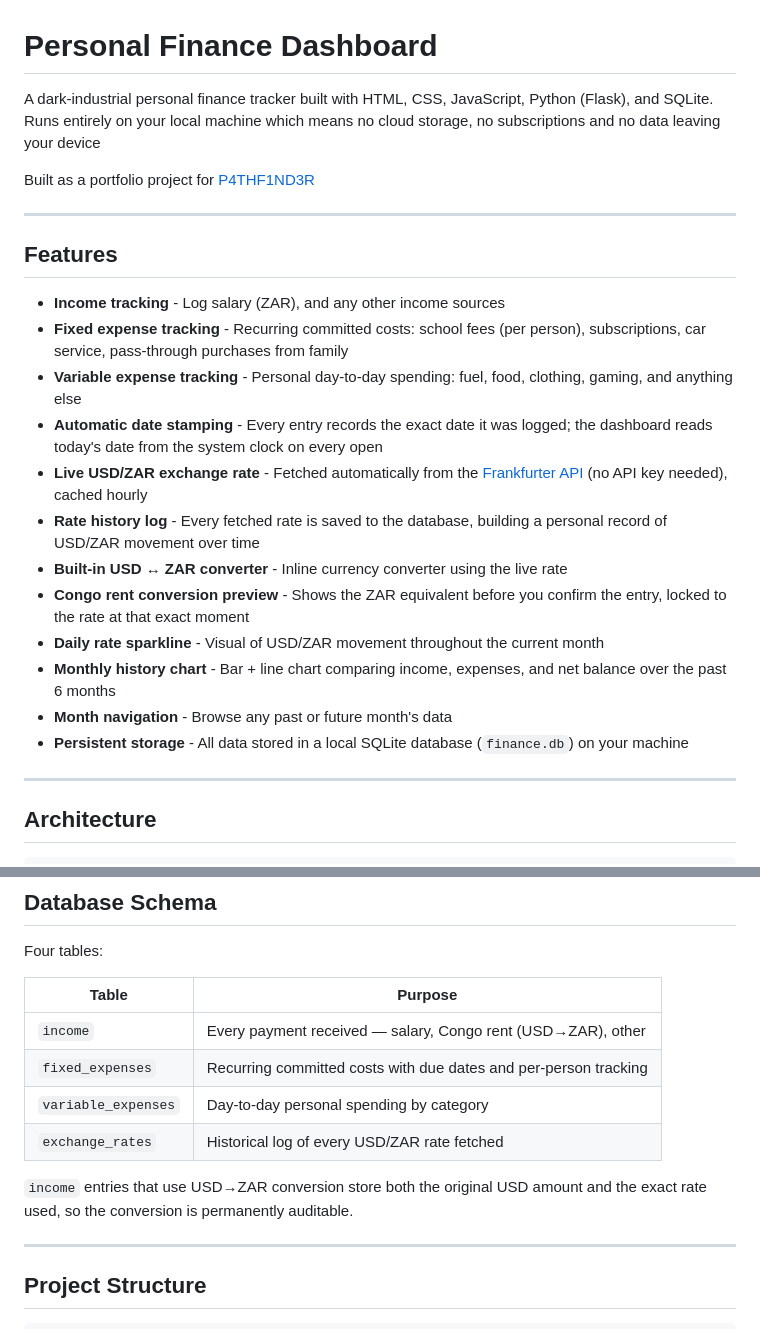
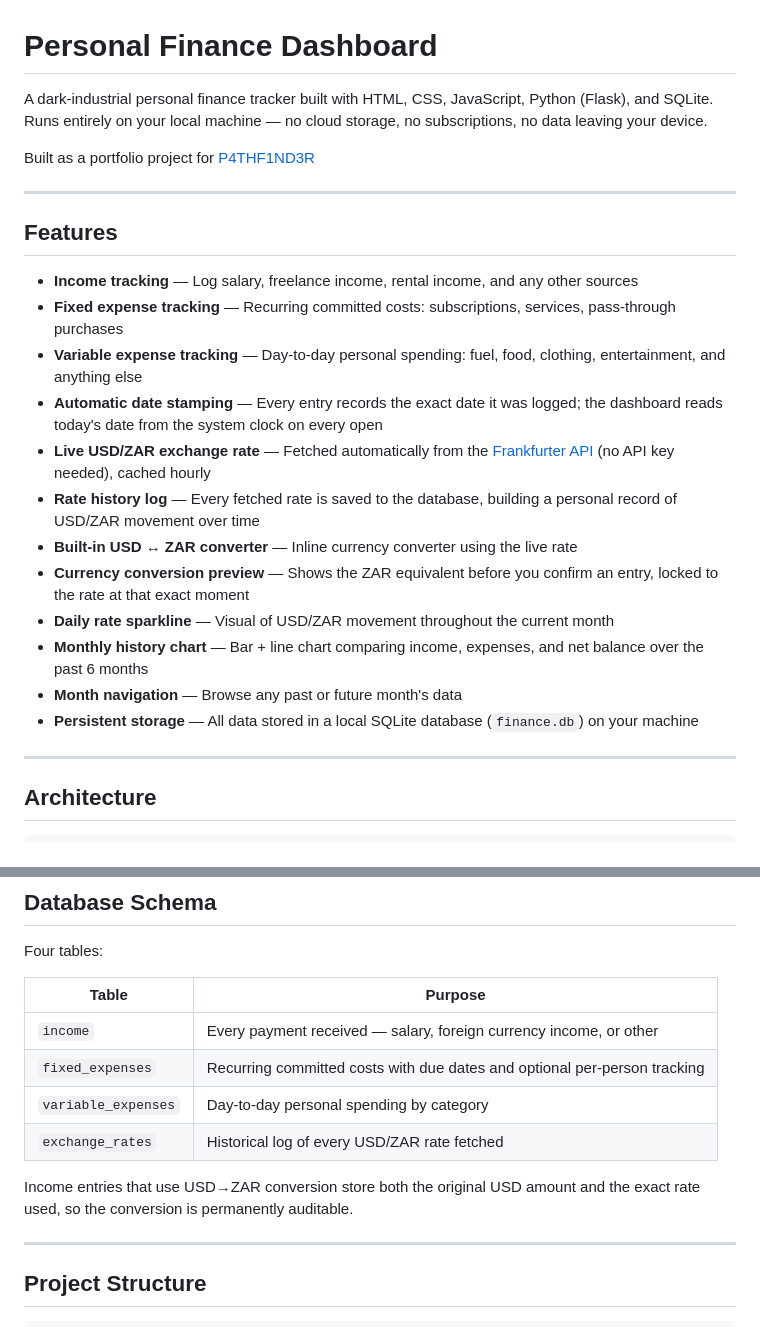
Before and after one commit to KeemIsLearning/personal-finance-dashboard, a Markdown page: README.md, 2 parts joined by grey strips. Drawn GitHub-style.

Commit message:
docs(readme): generalize dashboard description, remove specific income source references
Co-Authored-By: Claude Sonnet 4.6 <noreply@anthropic.com>

```diff
--- a/README.md
+++ b/README.md
@@ -1,6 +1,6 @@
 # Personal Finance Dashboard
 
-A dark-industrial personal finance tracker built with HTML, CSS, JavaScript, Python (Flask), and SQLite. Runs entirely on your local machine which means no cloud storage, no subscriptions and no data leaving your device
+A dark-industrial personal finance tracker built with HTML, CSS, JavaScript, Python (Flask), and SQLite. Runs entirely on your local machine — no cloud storage, no subscriptions, no data leaving your device.
 
 Built as a portfolio project for [P4THF1ND3R](https://p4thf1nd3r.netlify.app)
 
@@ -8,18 +8,18 @@ Built as a portfolio project for [P4THF1ND3R](https://p4thf1nd3r.netlify.app)
 
 ## Features
 
-- **Income tracking** - Log salary (ZAR), and any other income sources
-- **Fixed expense tracking** - Recurring committed costs: school fees (per person), subscriptions, car service, pass-through purchases from family
-- **Variable expense tracking** - Personal day-to-day spending: fuel, food, clothing, gaming, and anything else
-- **Automatic date stamping** - Every entry records the exact date it was logged; the dashboard reads today's date from the system clock on every open
-- **Live USD/ZAR exchange rate** - Fetched automatically from the [Frankfurter API](https://frankfurter.dev) (no API key needed), cached hourly
-- **Rate history log** - Every fetched rate is saved to the database, building a personal record of USD/ZAR movement over time
-- **Built-in USD ↔ ZAR converter** - Inline currency converter using the live rate
-- **Congo rent conversion preview** - Shows the ZAR equivalent before you confirm the entry, locked to the rate at that exact moment
-- **Daily rate sparkline** - Visual of USD/ZAR movement throughout the current month
-- **Monthly history chart** - Bar + line chart comparing income, expenses, and net balance over the past 6 months
-- **Month navigation** - Browse any past or future month's data
-- **Persistent storage** - All data stored in a local SQLite database (`finance.db`) on your machine
+- **Income tracking** — Log salary, freelance income, rental income, and any other sources
+- **Fixed expense tracking** — Recurring committed costs: subscriptions, services, pass-through purchases
+- **Variable expense tracking** — Day-to-day personal spending: fuel, food, clothing, entertainment, and anything else
+- **Automatic date stamping** — Every entry records the exact date it was logged; the dashboard reads today's date from the system clock on every open
+- **Live USD/ZAR exchange rate** — Fetched automatically from the [Frankfurter API](https://frankfurter.dev) (no API key needed), cached hourly
+- **Rate history log** — Every fetched rate is saved to the database, building a personal record of USD/ZAR movement over time
+- **Built-in USD ↔ ZAR converter** — Inline currency converter using the live rate
+- **Currency conversion preview** — Shows the ZAR equivalent before you confirm an entry, locked to the rate at that exact moment
+- **Daily rate sparkline** — Visual of USD/ZAR movement throughout the current month
+- **Monthly history chart** — Bar + line chart comparing income, expenses, and net balance over the past 6 months
+- **Month navigation** — Browse any past or future month's data
+- **Persistent storage** — All data stored in a local SQLite database (`finance.db`) on your machine
 
 ---
 
@@ -43,12 +43,12 @@ Four tables:
 
 | Table | Purpose |
 |---|---|
-| `income` | Every payment received — salary, Congo rent (USD→ZAR), other |
-| `fixed_expenses` | Recurring committed costs with due dates and per-person tracking |
+| `income` | Every payment received — salary, foreign currency income, or other |
+| `fixed_expenses` | Recurring committed costs with due dates and optional per-person tracking |
 | `variable_expenses` | Day-to-day personal spending by category |
 | `exchange_rates` | Historical log of every USD/ZAR rate fetched |
 
-`income` entries that use USD→ZAR conversion store both the original USD amount and the exact rate used, so the conversion is permanently auditable.
+Income entries that use USD→ZAR conversion store both the original USD amount and the exact rate used, so the conversion is permanently auditable.
 
 ---
 
```
